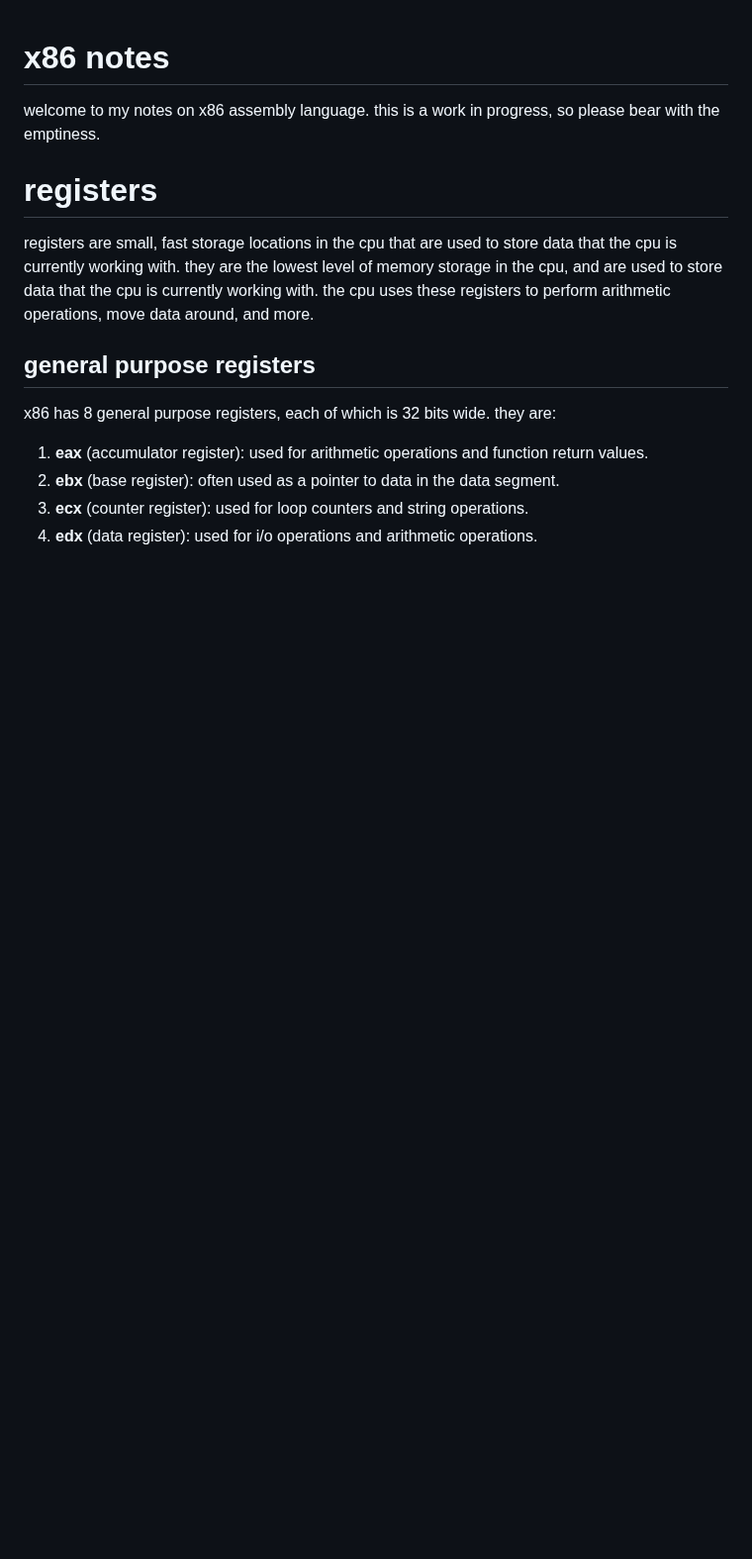
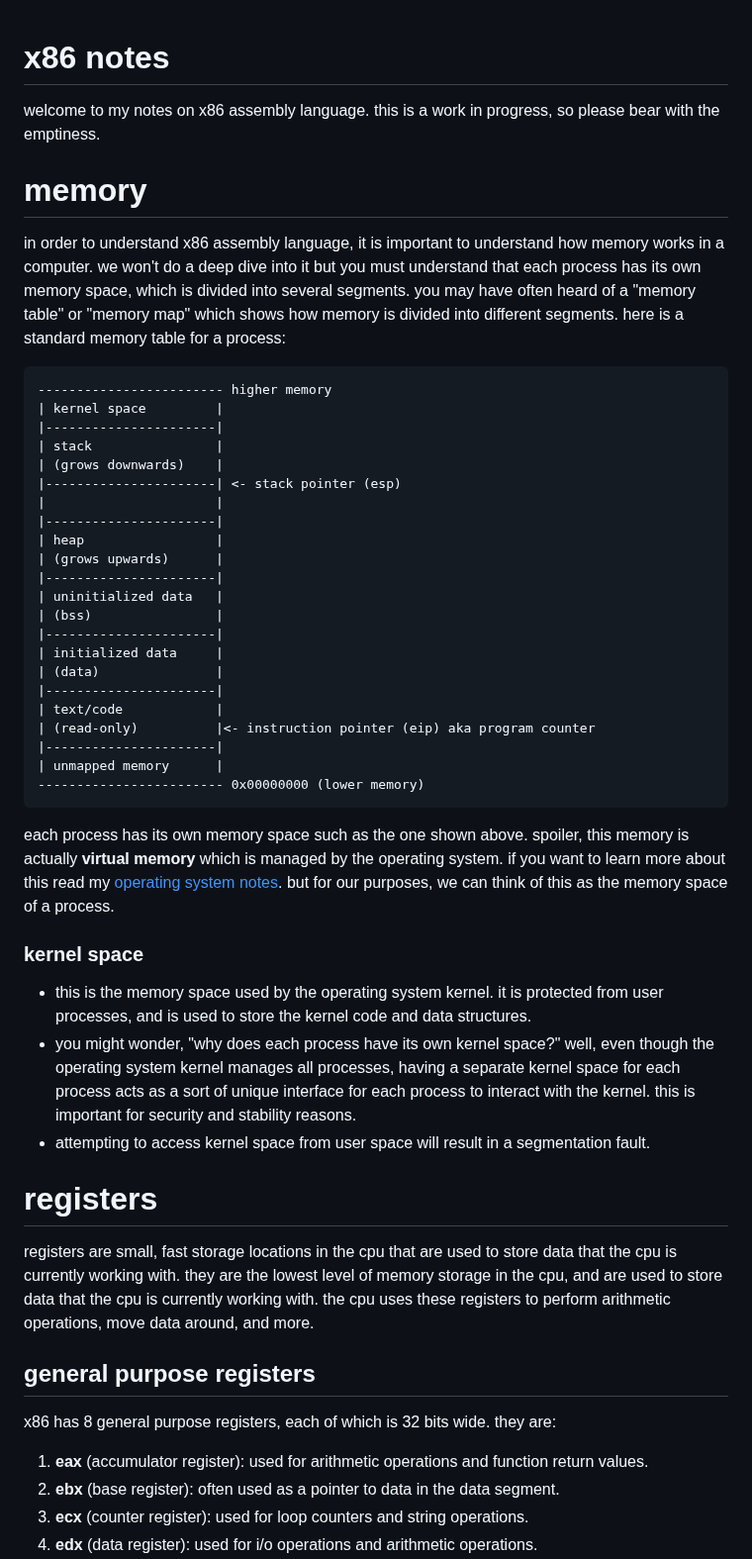
Before and after one commit to mrdandelion6/Learn-to-Code, a Markdown page: languages/x86/notes.md, the part around one of its changes. Shown at 99% size. Rendered like a GitHub page; blank space fills up the shorter version.

Commit message:
update notes

````diff
--- a/languages/x86/notes.md
+++ b/languages/x86/notes.md
@@ -1,6 +1,42 @@
 # x86 notes
 
 welcome to my notes on x86 assembly language. this is a work in progress, so please bear with the emptiness.
+
+# memory
+
+in order to understand x86 assembly language, it is important to understand how memory works in a computer. we won't do a deep dive into it but you must understand that each process has its own memory space, which is divided into several segments. you may have often heard of a "memory table" or "memory map" which shows how memory is divided into different segments. here is a standard memory table for a process:
+
+```
+------------------------ higher memory
+| kernel space         |
+|----------------------|
+| stack                |
+| (grows downwards)    |
+|----------------------| <- stack pointer (esp)
+|                      |
+|----------------------|
+| heap                 |
+| (grows upwards)      |
+|----------------------|
+| uninitialized data   |
+| (bss)                |
+|----------------------|
+| initialized data     |
+| (data)               |
+|----------------------|
+| text/code            |
+| (read-only)          |<- instruction pointer (eip) aka program counter
+|----------------------|
+| unmapped memory      |
+------------------------ 0x00000000 (lower memory)
+```
+
+each process has its own memory space such as the one shown above. spoiler, this memory is actually **virtual memory** which is managed by the operating system. if you want to learn more about this read my [operating system notes](../../topics/operating-systems/notes.md). but for our purposes, we can think of this as the memory space of a process.
+
+### kernel space
+- this is the memory space used by the operating system kernel. it is protected from user processes, and is used to store the kernel code and data structures.
+- you might wonder, "why does each process have its own kernel space?" well, even though the operating system kernel manages all processes, having a separate kernel space for each process acts as a sort of unique interface for each process to interact with the kernel. this is important for security and stability reasons.
+- attempting to access kernel space from user space will result in a segmentation fault.
 
 # registers
 
````
Also changed, not shown: other parts of languages/x86/notes.md (+1 -1 lines).
